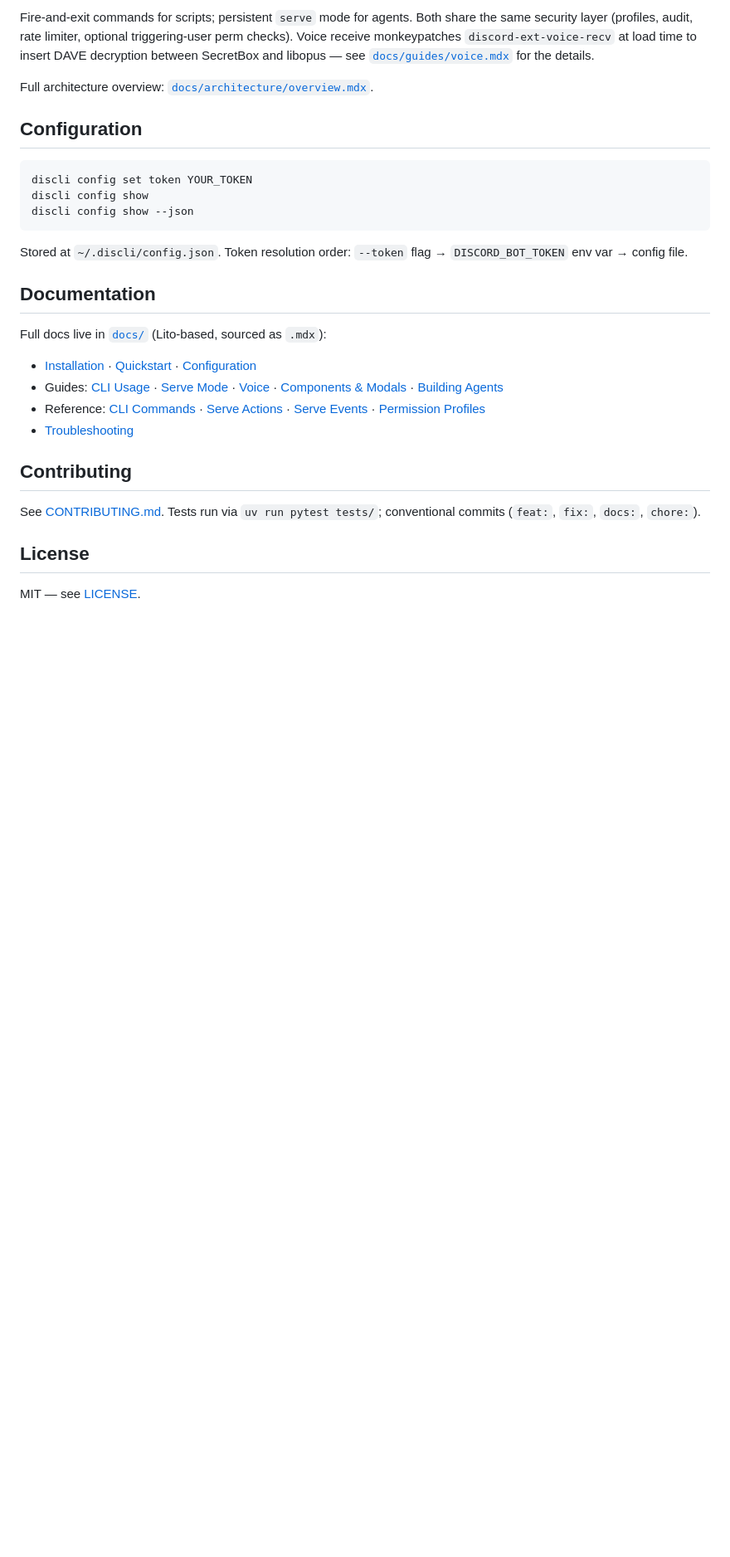
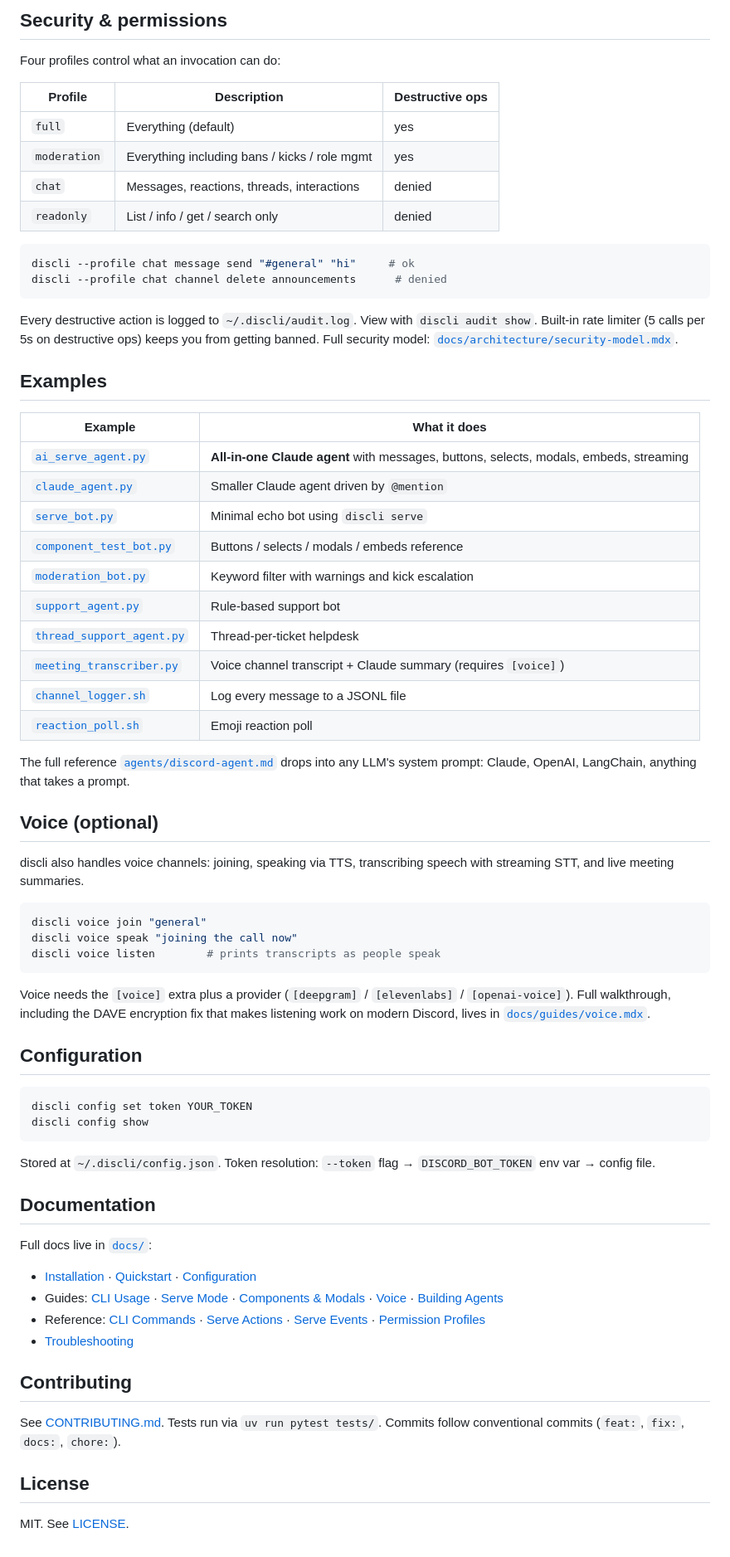
Before and after one commit to DevRohit06/discli, a Markdown page: README.md, the part around one of its changes. Shown at 83% size. Drawn GitHub-style; blank space fills up the shorter version.

````diff
--- a/README.md
+++ b/README.md
@@ -172,32 +115,74 @@ graph LR
 ```
 
-Fire-and-exit commands for scripts; persistent `serve` mode for agents. Both share the same security layer (profiles, audit, rate limiter, optional triggering-user perm checks). Voice receive monkeypatches `discord-ext-voice-recv` at load time to insert DAVE decryption between SecretBox and libopus — see [`docs/guides/voice.mdx`](docs/guides/voice.mdx#behind-the-scenes--dave-encryption) for the details.
+## Security & permissions
 
-Full architecture overview: [`docs/architecture/overview.mdx`](docs/architecture/overview.mdx).
+Four profiles control what an invocation can do:
+
+| Profile | Description | Destructive ops |
+|---------|-------------|-----------------|
+| `full` | Everything (default) | yes |
+| `moderation` | Everything including bans / kicks / role mgmt | yes |
+| `chat` | Messages, reactions, threads, interactions | denied |
+| `readonly` | List / info / get / search only | denied |
+
+```bash
+discli --profile chat message send "#general" "hi"     # ok
+discli --profile chat channel delete announcements      # denied
+```
+
+Every destructive action is logged to `~/.discli/audit.log`. View with `discli audit show`. Built-in rate limiter (5 calls per 5s on destructive ops) keeps you from getting banned. Full security model: [`docs/architecture/security-model.mdx`](docs/architecture/security-model.mdx).
+
+## Examples
+
+| Example | What it does |
+|---------|--------------|
+| [`ai_serve_agent.py`](examples/ai_serve_agent.py) | **All-in-one Claude agent** with messages, buttons, selects, modals, embeds, streaming |
+| [`claude_agent.py`](examples/claude_agent.py) | Smaller Claude agent driven by `@mention` |
+| [`serve_bot.py`](examples/serve_bot.py) | Minimal echo bot using `discli serve` |
+| [`component_test_bot.py`](examples/component_test_bot.py) | Buttons / selects / modals / embeds reference |
+| [`moderation_bot.py`](examples/moderation_bot.py) | Keyword filter with warnings and kick escalation |
+| [`support_agent.py`](examples/support_agent.py) | Rule-based support bot |
+| [`thread_support_agent.py`](examples/thread_support_agent.py) | Thread-per-ticket helpdesk |
+| [`meeting_transcriber.py`](examples/meeting_transcriber.py) | Voice channel transcript + Claude summary (requires `[voice]`) |
+| [`channel_logger.sh`](examples/channel_logger.sh) | Log every message to a JSONL file |
+| [`reaction_poll.sh`](examples/reaction_poll.sh) | Emoji reaction poll |
+
+The full reference [`agents/discord-agent.md`](agents/discord-agent.md) drops into any LLM's system prompt: Claude, OpenAI, LangChain, anything that takes a prompt.
+
+## Voice (optional)
+
+discli also handles voice channels: joining, speaking via TTS, transcribing speech with streaming STT, and live meeting summaries.
+
+```bash
+discli voice join "general"
+discli voice speak "joining the call now"
+discli voice listen        # prints transcripts as people speak
+```
+
+Voice needs the `[voice]` extra plus a provider (`[deepgram]` / `[elevenlabs]` / `[openai-voice]`). Full walkthrough, including the DAVE encryption fix that makes listening work on modern Discord, lives in [`docs/guides/voice.mdx`](docs/guides/voice.mdx).
 
 ## Configuration
 
 ```bash
 discli config set token YOUR_TOKEN
 discli config show
-discli config show --json
 ```
 
-Stored at `~/.discli/config.json`. Token resolution order: `--token` flag → `DISCORD_BOT_TOKEN` env var → config file.
+Stored at `~/.discli/config.json`. Token resolution: `--token` flag → `DISCORD_BOT_TOKEN` env var → config file.
 
 ## Documentation
 
-Full docs live in [`docs/`](docs/) (Lito-based, sourced as `.mdx`):
+Full docs live in [`docs/`](docs/):
 
 - [Installation](docs/getting-started/installation.mdx) · [Quickstart](docs/getting-started/quickstart.mdx) · [Configuration](docs/getting-started/configuration.mdx)
-- Guides: [CLI Usage](docs/guides/cli-usage.mdx) · [Serve Mode](docs/guides/serve-mode.mdx) · [Voice](docs/guides/voice.mdx) · [Components & Modals](docs/guides/components-modals.mdx) · [Building Agents](docs/guides/building-agents.mdx)
+- Guides: [CLI Usage](docs/guides/cli-usage.mdx) · [Serve Mode](docs/guides/serve-mode.mdx) · [Components & Modals](docs/guides/components-modals.mdx) · [Voice](docs/guides/voice.mdx) · [Building Agents](docs/guides/building-agents.mdx)
 - Reference: [CLI Commands](docs/reference/cli-commands.mdx) · [Serve Actions](docs/reference/serve-actions.mdx) · [Serve Events](docs/reference/serve-events.mdx) · [Permission Profiles](docs/reference/permission-profiles.mdx)
 - [Troubleshooting](docs/troubleshooting/common-issues.mdx)
 
 ## Contributing
 
-See [CONTRIBUTING.md](CONTRIBUTING.md). Tests run via `uv run pytest tests/`; conventional commits (`feat:`, `fix:`, `docs:`, `chore:`).
+See [CONTRIBUTING.md](CONTRIBUTING.md). Tests run via `uv run pytest tests/`. Commits follow conventional commits (`feat:`, `fix:`, `docs:`, `chore:`).
 
 ## License
 
-MIT — see [LICENSE](LICENSE).
+MIT. See [LICENSE](LICENSE).
````
Also changed, not shown: other parts of README.md (+46 -103 lines).
